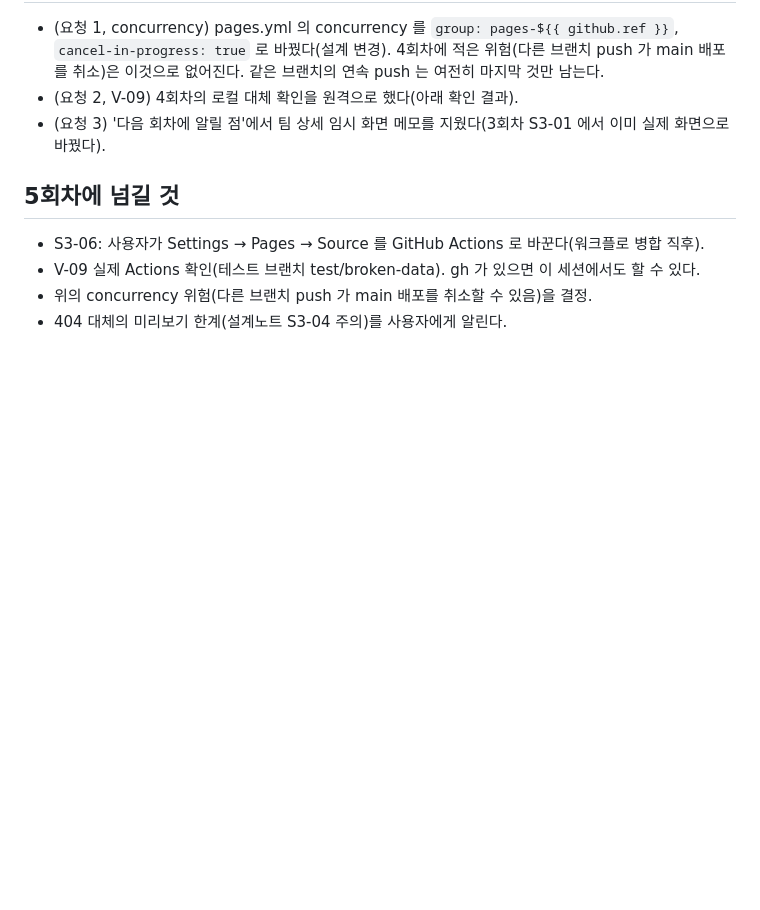
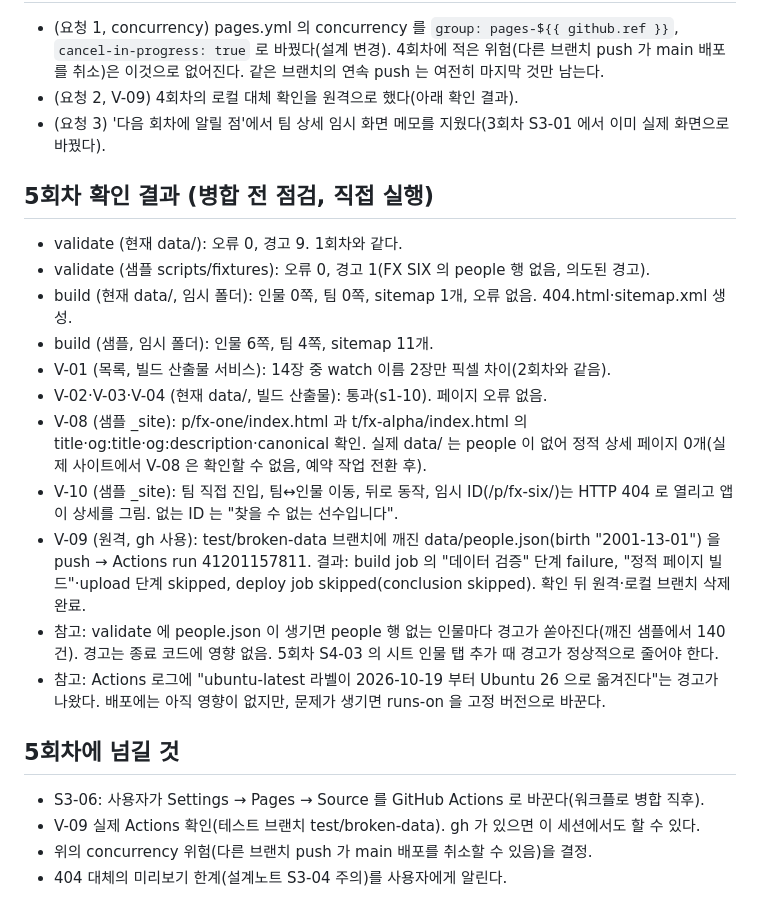
Before and after one commit to 4nhackle/VCT-board, a Markdown page: docs/PROGRESS.md, the part around the change. GitHub-like rendering; blank space fills up the shorter version.

Commit message:
S4-01 병합 전 점검: PROGRESS 에 validate·build·V-01~V-04·V-08·V-10·V-09 원격 결과 기록
Co-Authored-By: Claude Haiku 5.5 <noreply@anthropic.com>

```diff
--- a/docs/PROGRESS.md
+++ b/docs/PROGRESS.md
@@ -158,6 +158,19 @@ node scripts/dev-server.mjs 8705 C:/Users/KDB/AppData/Local/Temp/vct-fixture
 - (요청 2, V-09) 4회차의 로컬 대체 확인을 원격으로 했다(아래 확인 결과).
 - (요청 3) '다음 회차에 알릴 점'에서 팀 상세 임시 화면 메모를 지웠다(3회차 S3-01 에서 이미 실제 화면으로 바꿨다).
 
+## 5회차 확인 결과 (병합 전 점검, 직접 실행)
+- validate (현재 data/): 오류 0, 경고 9. 1회차와 같다.
+- validate (샘플 scripts/fixtures): 오류 0, 경고 1(FX SIX 의 people 행 없음, 의도된 경고).
+- build (현재 data/, 임시 폴더): 인물 0쪽, 팀 0쪽, sitemap 1개, 오류 없음. 404.html·sitemap.xml 생성.
+- build (샘플, 임시 폴더): 인물 6쪽, 팀 4쪽, sitemap 11개.
+- V-01 (목록, 빌드 산출물 서비스): 14장 중 watch 이름 2장만 픽셀 차이(2회차와 같음).
+- V-02·V-03·V-04 (현재 data/, 빌드 산출물): 통과(s1-10). 페이지 오류 없음.
+- V-08 (샘플 _site): p/fx-one/index.html 과 t/fx-alpha/index.html 의 title·og:title·og:description·canonical 확인. 실제 data/ 는 people 이 없어 정적 상세 페이지 0개(실제 사이트에서 V-08 은 확인할 수 없음, 예약 작업 전환 후).
+- V-10 (샘플 _site): 팀 직접 진입, 팀↔인물 이동, 뒤로 동작, 임시 ID(/p/fx-six/)는 HTTP 404 로 열리고 앱이 상세를 그림. 없는 ID 는 "찾을 수 없는 선수입니다".
+- V-09 (원격, gh 사용): test/broken-data 브랜치에 깨진 data/people.json(birth "2001-13-01") 을 push → Actions run 41201157811. 결과: build job 의 "데이터 검증" 단계 failure, "정적 페이지 빌드"·upload 단계 skipped, deploy job skipped(conclusion skipped). 확인 뒤 원격·로컬 브랜치 삭제 완료.
+- 참고: validate 에 people.json 이 생기면 people 행 없는 인물마다 경고가 쏟아진다(깨진 샘플에서 140건). 경고는 종료 코드에 영향 없음. 5회차 S4-03 의 시트 인물 탭 추가 때 경고가 정상적으로 줄어야 한다.
+- 참고: Actions 로그에 "ubuntu-latest 라벨이 2026-10-19 부터 Ubuntu 26 으로 옮겨진다"는 경고가 나왔다. 배포에는 아직 영향이 없지만, 문제가 생기면 runs-on 을 고정 버전으로 바꾼다.
+
 ## 5회차에 넘길 것
 - S3-06: 사용자가 Settings → Pages → Source 를 GitHub Actions 로 바꾼다(워크플로 병합 직후).
 - V-09 실제 Actions 확인(테스트 브랜치 test/broken-data). gh 가 있으면 이 세션에서도 할 수 있다.
```
